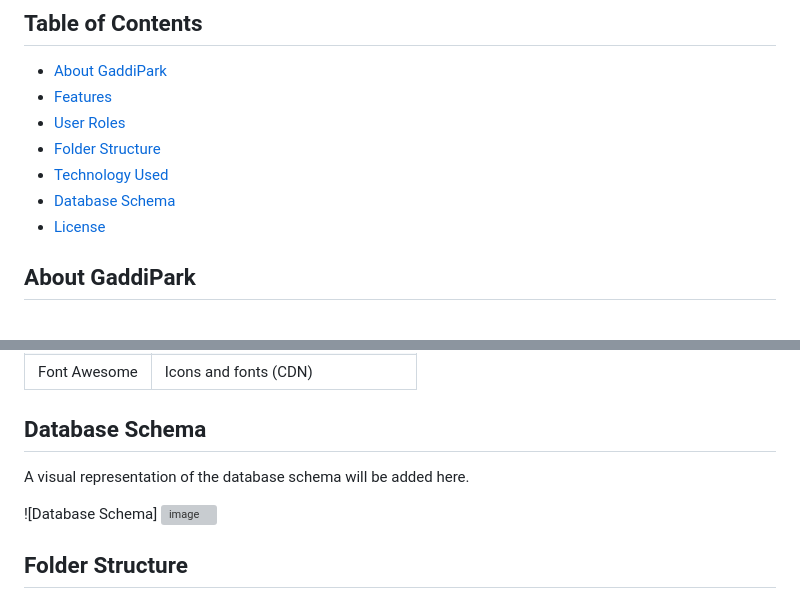
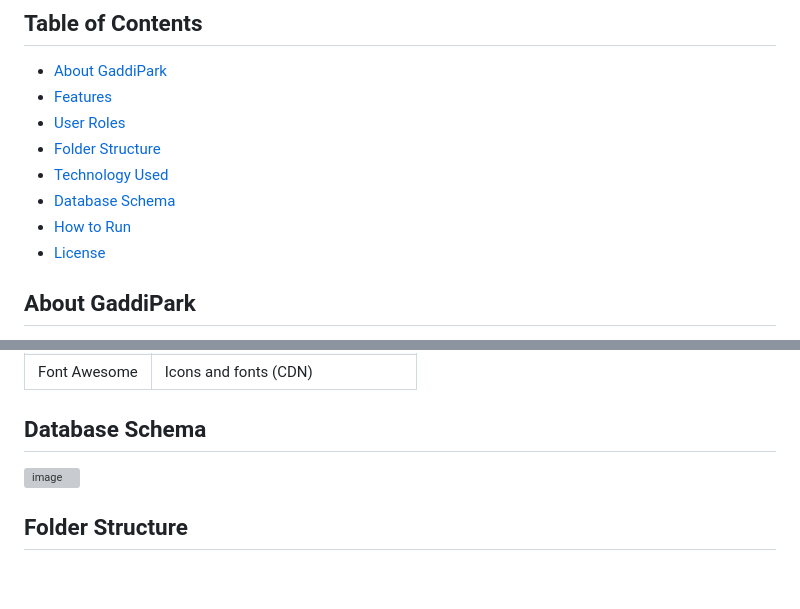
Before and after one commit to moonejs/GaddiPark, a Markdown page: README.md, 2 parts joined by grey strips. GitHub-like rendering; blank space fills up the shorter version; grey boxes are pictures that could not be loaded.

```diff
--- a/README.md
+++ b/README.md
@@ -8,6 +8,7 @@
 - [Folder Structure](#folder-structure)
 - [Technology Used](#technology-used)
 - [Database Schema](#database-schema)
+- [How to Run](#how-to-run-the-application)
 - [License](#license)
 
 ## About GaddiPark
@@ -53,9 +54,6 @@ GaddiPark is a comprehensive vehicle parking management system designed for mult
 
 ## Database Schema
 
-A visual representation of the database schema will be added here.
-
-![Database Schema]
 <img width="1045" height="956" alt="image" src="https://github.com/user-attachments/assets/77a9ba03-652a-490c-8b34-11bde73af87e" />
 
 
```
